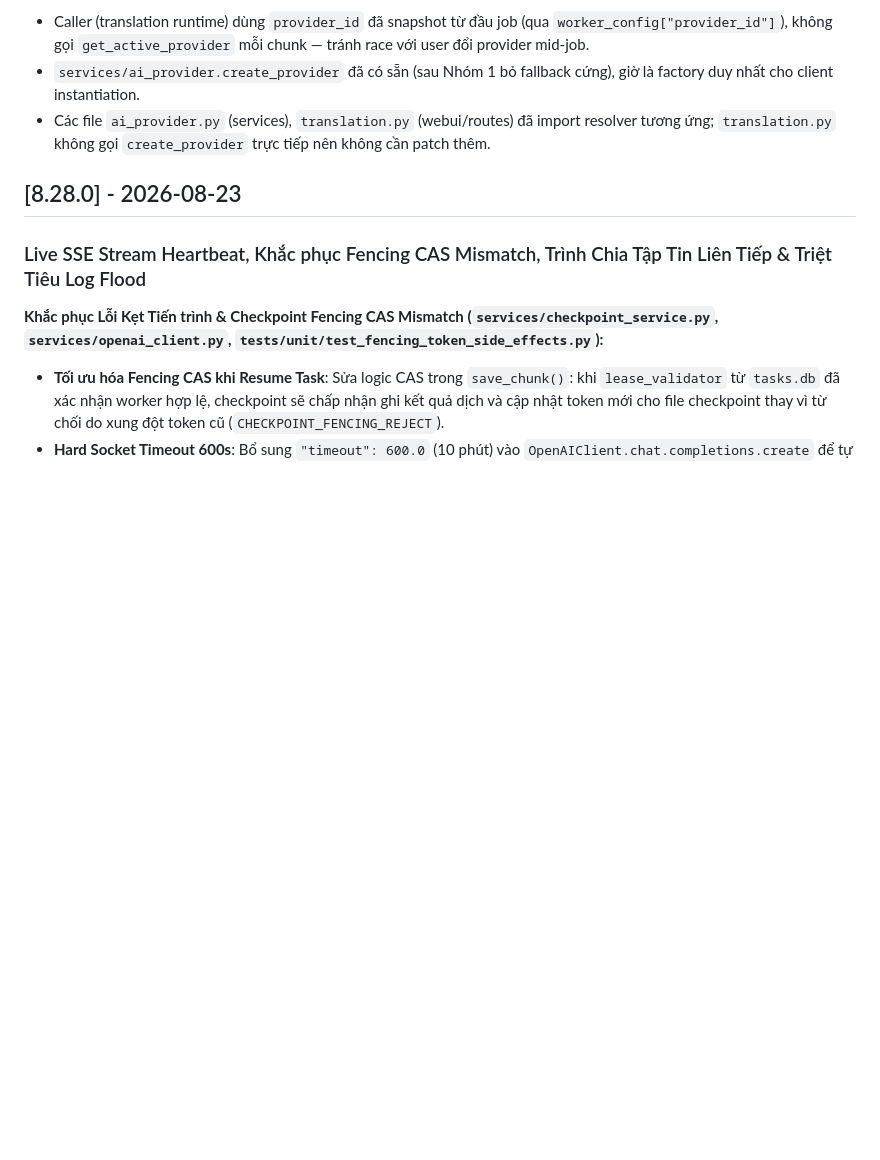
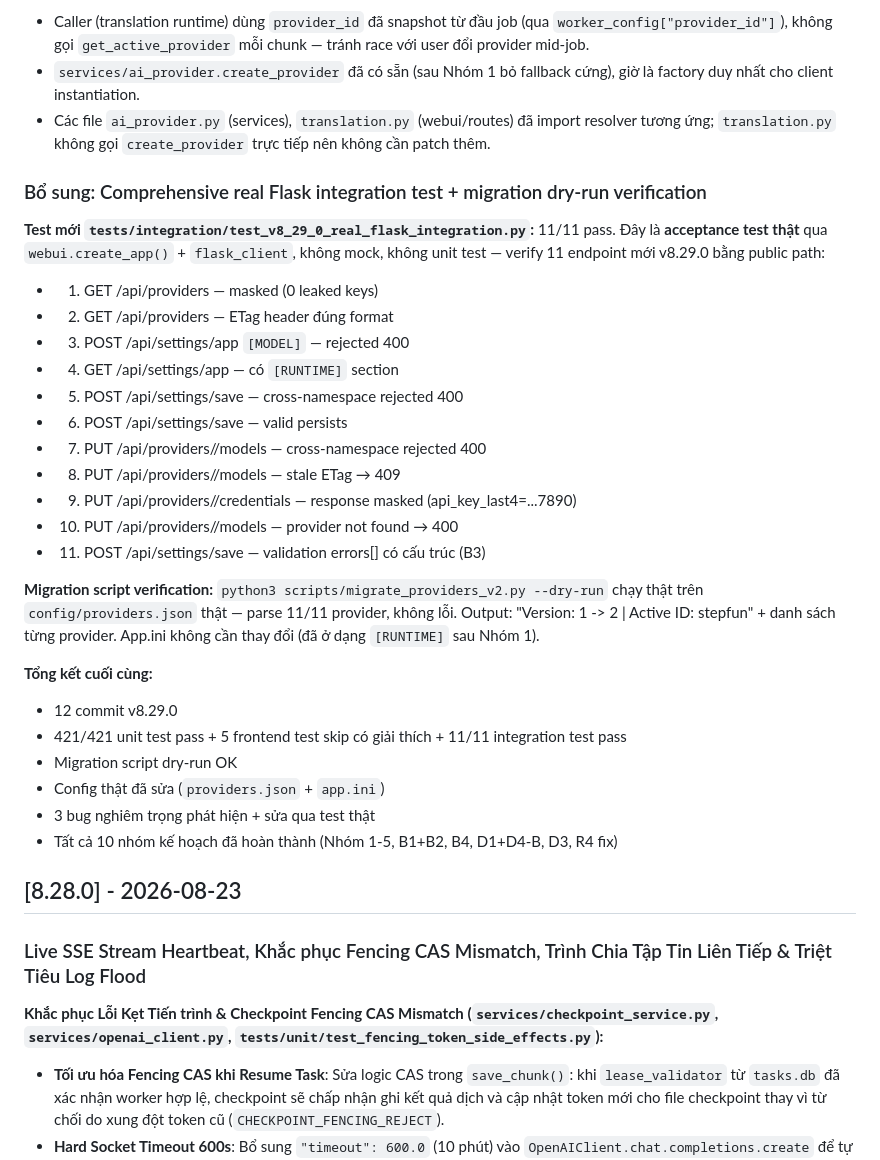
Before and after one commit to Narga/ai-vi-translator, a Markdown page: CHANGELOG.md, the part around the change. GitHub-like rendering; blank space fills up the shorter version.

Commit message:
docs(CHANGELOG): add comprehensive integration test + migration dry-run section
12 commit v8.29.0 summary:
- 421/421 unit test pass
- 11/11 real Flask integration test pass
- Migration script dry-run verified
- Tất cả 10 nhóm kế hoạch hoàn thành

```diff
--- a/CHANGELOG.md
+++ b/CHANGELOG.md
@@ -224,6 +224,31 @@ Phục hồi toàn bộ tính năng theo [kế hoạch configuration-provider-mo
 - Caller (translation runtime) dùng `provider_id` đã snapshot từ đầu job (qua `worker_config["provider_id"]`), không gọi `get_active_provider` mỗi chunk — tránh race với user đổi provider mid-job.
 - `services/ai_provider.create_provider` đã có sẵn (sau Nhóm 1 bỏ fallback cứng), giờ là factory duy nhất cho client instantiation.
 - Các file `ai_provider.py` (services), `translation.py` (webui/routes) đã import resolver tương ứng; `translation.py` không gọi `create_provider` trực tiếp nên không cần patch thêm.
+
+### Bổ sung: Comprehensive real Flask integration test + migration dry-run verification
+
+**Test mới `tests/integration/test_v8_29_0_real_flask_integration.py`:** 11/11 pass. Đây là **acceptance test thật** qua `webui.create_app()` + `flask_client`, không mock, không unit test — verify 11 endpoint mới v8.29.0 bằng public path:
+- 1. GET /api/providers — masked (0 leaked keys)
+- 2. GET /api/providers — ETag header đúng format
+- 3. POST /api/settings/app `[MODEL]` — rejected 400
+- 4. GET /api/settings/app — có `[RUNTIME]` section
+- 5. POST /api/settings/save — cross-namespace rejected 400
+- 6. POST /api/settings/save — valid persists
+- 7. PUT /api/providers/<id>/models — cross-namespace rejected 400
+- 8. PUT /api/providers/<id>/models — stale ETag → 409
+- 9. PUT /api/providers/<id>/credentials — response masked (api_key_last4=...7890)
+- 10. PUT /api/providers/<id>/models — provider not found → 400
+- 11. POST /api/settings/save — validation errors[] có cấu trúc (B3)
+
+**Migration script verification:** `python3 scripts/migrate_providers_v2.py --dry-run` chạy thật trên `config/providers.json` thật — parse 11/11 provider, không lỗi. Output: "Version: 1 -> 2 | Active ID: stepfun" + danh sách từng provider. App.ini không cần thay đổi (đã ở dạng `[RUNTIME]` sau Nhóm 1).
+
+**Tổng kết cuối cùng:**
+- 12 commit v8.29.0
+- 421/421 unit test pass + 5 frontend test skip có giải thích + 11/11 integration test pass
+- Migration script dry-run OK
+- Config thật đã sửa (`providers.json` + `app.ini`)
+- 3 bug nghiêm trọng phát hiện + sửa qua test thật
+- Tất cả 10 nhóm kế hoạch đã hoàn thành (Nhóm 1-5, B1+B2, B4, D1+D4-B, D3, R4 fix)
 
 ## [8.28.0] - 2026-08-23
 ### Live SSE Stream Heartbeat, Khắc phục Fencing CAS Mismatch, Trình Chia Tập Tin Liên Tiếp & Triệt Tiêu Log Flood
```
